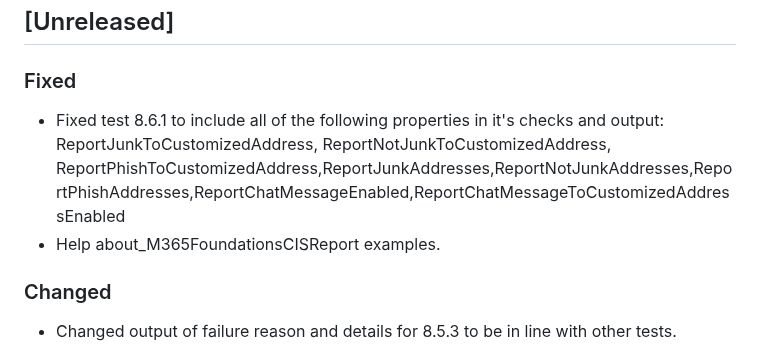
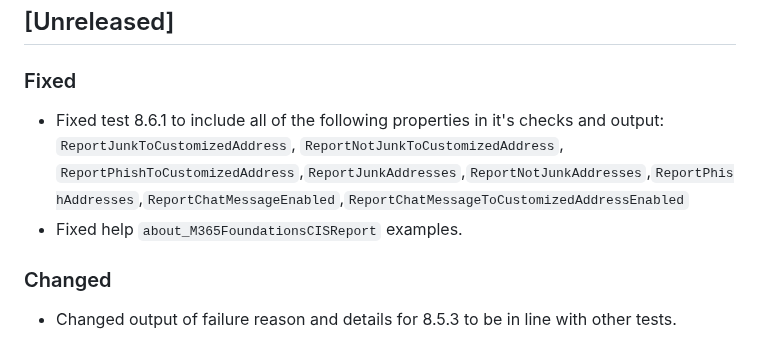
Before and after one commit to CriticalSolutionsNetwork/M365FoundationsCISReport, a Markdown page: CHANGELOG.md, the part around the change. Drawn GitHub-style.

Commit message:
docs: Update CHANGELOG

```diff
--- a/CHANGELOG.md
+++ b/CHANGELOG.md
@@ -6,8 +6,8 @@ The format is based on and uses the types of changes according to [Keep a Change
 
 ### Fixed
 
-- Fixed test 8.6.1 to include all of the following properties in it's checks and output: ReportJunkToCustomizedAddress, ReportNotJunkToCustomizedAddress, ReportPhishToCustomizedAddress,ReportJunkAddresses,ReportNotJunkAddresses,ReportPhishAddresses,ReportChatMessageEnabled,ReportChatMessageToCustomizedAddressEnabled
-- Help about_M365FoundationsCISReport examples.
+- Fixed test 8.6.1 to include all of the following properties in it's checks and output: `ReportJunkToCustomizedAddress`, `ReportNotJunkToCustomizedAddress`, `ReportPhishToCustomizedAddress`,`ReportJunkAddresses`,`ReportNotJunkAddresses`,`ReportPhishAddresses`,`ReportChatMessageEnabled`,`ReportChatMessageToCustomizedAddressEnabled`
+- Fixed help `about_M365FoundationsCISReport` examples.
 
 ### Changed
 
```
